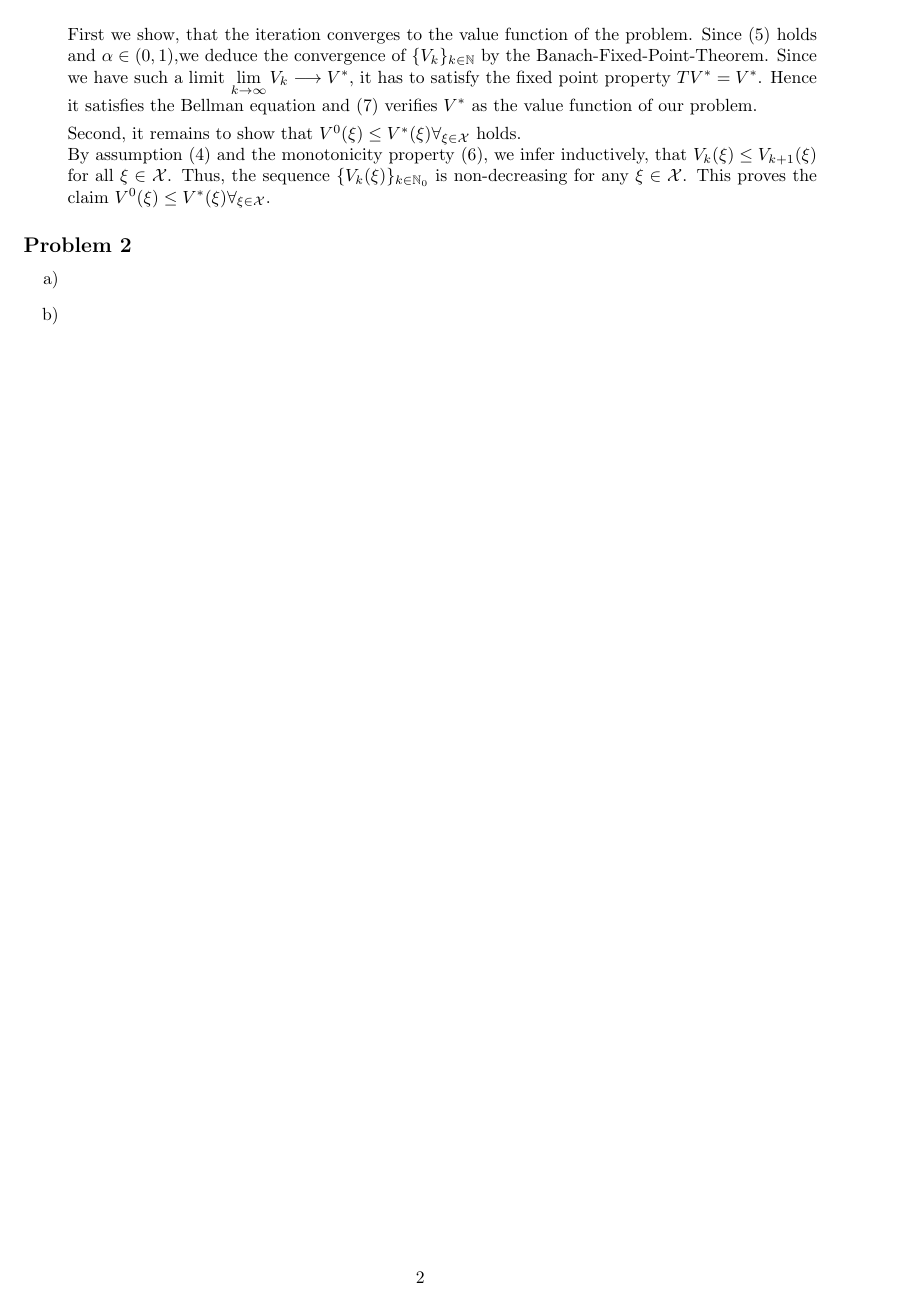
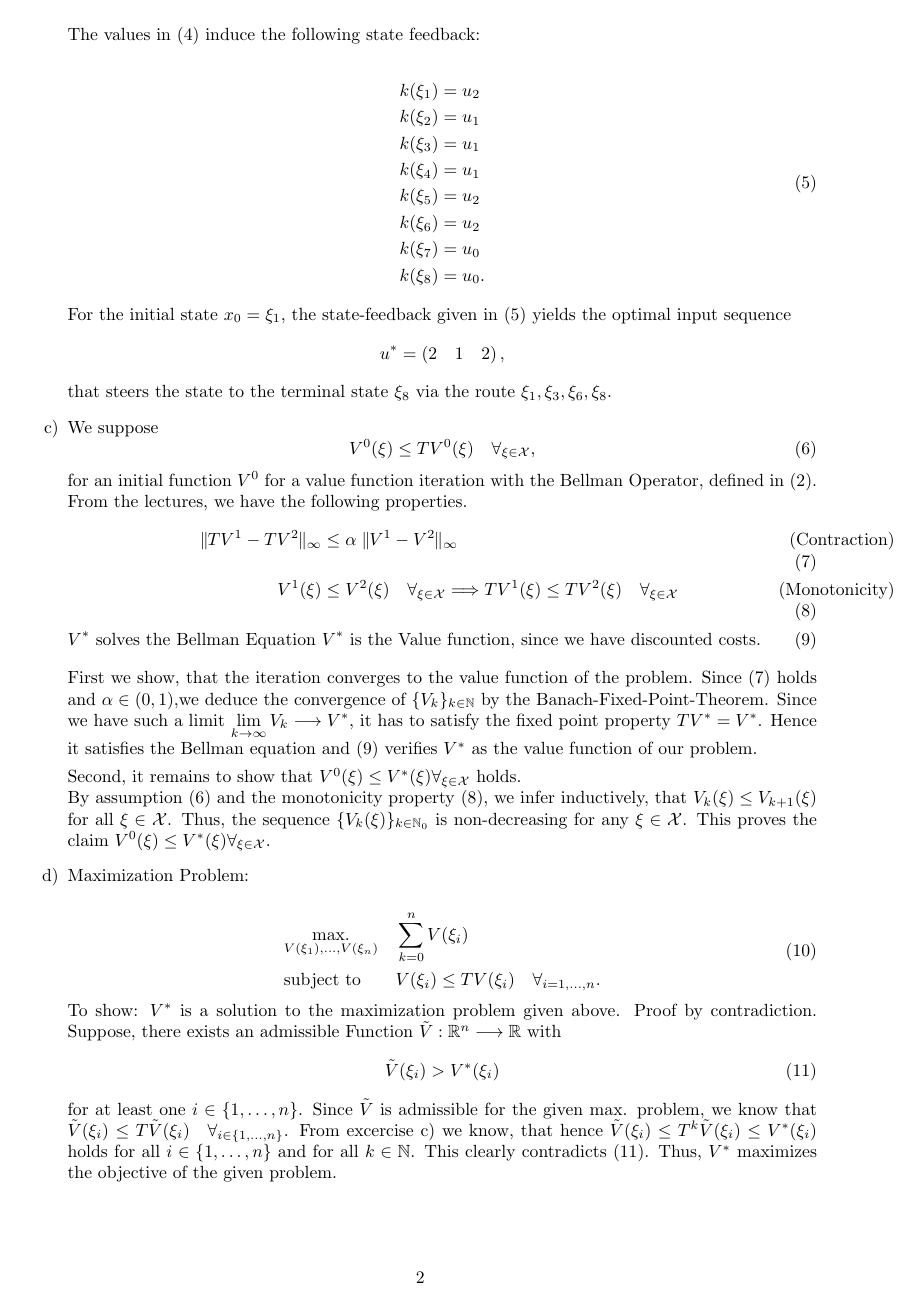
Before and after one commit to Dummyrunner/OC_homework, a LaTeX problem sheet (Homework2/hw2_main_DB.tex): page 2 of 2 before the commit and page 2 of 3 after it. Compiled offline with pdfLaTeX.

Commit message:
d) done, e) in progress

```diff
--- a/Homework2/hw2_main_DB.tex
+++ b/Homework2/hw2_main_DB.tex
@@ -110,7 +110,11 @@
 \newcommand{\Vzero}{\Vind{0}}
 \newcommand{\Vnull}{\Vind{0}}
 \newcommand{\Vkplus}{V_{k+1}}
+\newcommand{\Vtil}{\tilde{V}}
 \newcommand{\minVit}[6]{\min_{u \in \U} \writeset{#1+0.9\Vk(\xi_{#2}), #3+0.9\Vk(\xi_{#4}),#5+0.9\Vk(\xi_#6) }}
+\newcommand{\VstateVal}[2]{V(\xi_#1) &= #2}
+\newcommand{\kstateVal}[2]{k(\xi_#1) &= #2}
+\newcommand{\util}{\tilde{u}}
 %opening
 \title{Optimal Control WS20/21: Homework 2}
 \author{Daniel Bergmann}
@@ -158,3 +175,19 @@
+				The values in \eqref{eq:VVals} induce the following state feedback:\\
+				\begin{align} \label{eq:kVals}
+					\begin{split}
+					\kstateVal{1}{u_2}\\
+					\kstateVal{2}{u_1}\\
+					\kstateVal{3}{u_1}\\
+					\kstateVal{4}{u_1}\\
+					\kstateVal{5}{u_2}\\
+					\kstateVal{6}{u_2}\\
+					\kstateVal{7}{u_0}\\
+					\kstateVal{8}{u_0}.
+					\end{split}
+				\end{align}
+			For the initial state $ \xnull = \xi_1 $, the state-feedback given in \eqref{eq:kVals} yields the optimal input sequence
+			\[ u^* = \left(2 \quad 1 \quad 2\right), \] that steers the state to the terminal state $ \xi_8  $ via the route $ \xi_1,\xi_3,\xi_6,\xi_8 $.
+
 
 			\item[c)] We suppose
 			\begin{equation}
@@ -172,3 +205,17 @@
 			Second, it remains to show that $ \Vnull(\xi) \leq \Vopt(\xi) \forall_{\xi \in \X} $ holds.\\
 			By assumption \eqref{eq:InitAssumption} and the monotonicity property \eqref{eq:monotonicity}, we infer inductively, that $ \Vk(\xi) \leq \Vkplus(\xi) $ for all $ \xi \in \X $. Thus, the sequence $ \writeset{\Vk(\xi)}_{k\in \N_0} $ is non-decreasing for any $ \xi \in \X $. This proves the claim $ \Vnull(\xi) \leq \Vopt(\xi) \forall_{\xi \in \X } $.
 
+			\item[d)] Maximization Problem:
+
+			\begin{equation} \label{eq:maxProblem}
+			\begin{aligned}
+			& \underset{V(\xi_1),\dots,V(\xi_n)}{\text{max.}}
+			& & \sum_{k=0}^{n} V(\xi_i)\\
+			& \text{subject to}
+			& & V(\xi_i)  \leq TV(\xi_i)\quad\forall_{ i= 1,\dots,n}.\\
+			\end{aligned}
+			\end{equation}
+			To show: $ \Vopt $ is a solution to the maximization problem given above.
+			Proof by contradiction. Suppose, there exists an admissible Function $ \Vtil :\R^n \longrightarrow \R$ with \begin{equation}
+				\Vtil(\xi_i) > \Vopt(\xi_i) \label{eq:counter}
+			\end{equation}  for at least one $ i \in \writeset{1,\dots,n} $. Since $ \Vtil $ is admissible for the given max. problem, we know that $ \Vtil(\xi_i) \leq T\Vtil(\xi_i) \quad \forall_{i\in \writeset{1,\dots,n}} $. From excercise c) we know, that hence $ \Vtil(\xi_i) \leq T^k\Vtil(\xi_i) \leq \Vopt(\xi_i)$ holds for all $ i \in  \writeset{1,\dots,n} $ and for all $ k \in \N $.  This clearly contradicts \eqref{eq:counter}. Thus, $ \Vopt $ maximizes the objective of the given problem.
```
Also changed, not shown: Homework2/hw2_main_DB.pdf, Homework2/hw2_main_DB.tex (46 more changed lines).
